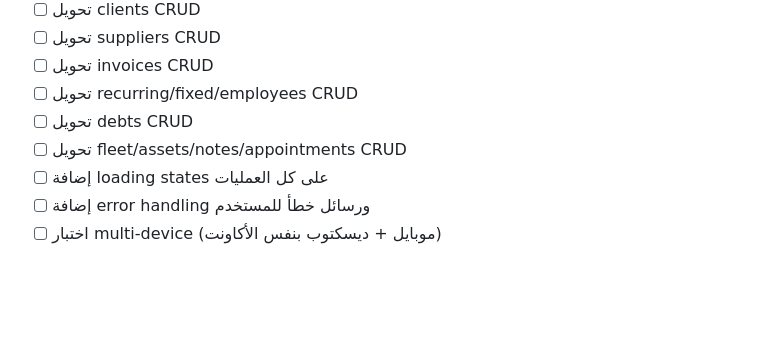
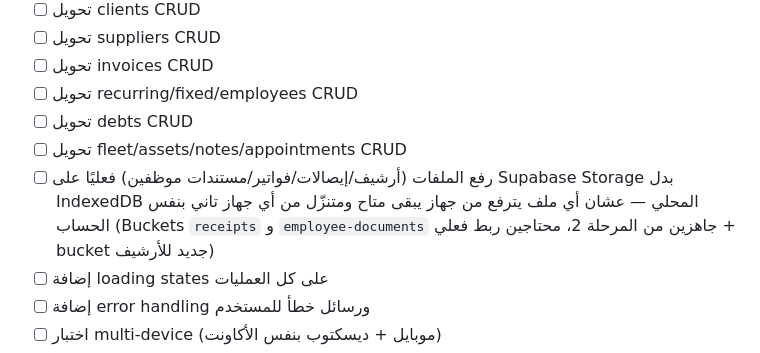
Before and after one commit to SmartOrdi-OG/trabis-demo, a Markdown page: TODO.md, the part around the change. Rendered like a GitHub page; blank space fills up the shorter version.

Commit message:
TODO: add cross-device file sync (Supabase Storage) to Phase 3 scope

```diff
--- a/TODO.md
+++ b/TODO.md
@@ -233,6 +233,7 @@
 - [ ] تحويل recurring/fixed/employees CRUD
 - [ ] تحويل debts CRUD
 - [ ] تحويل fleet/assets/notes/appointments CRUD
+- [ ] رفع الملفات (أرشيف/إيصالات/فواتير/مستندات موظفين) فعليًا على Supabase Storage بدل IndexedDB المحلي — عشان أي ملف يترفع من جهاز يبقى متاح ومتنزّل من أي جهاز تاني بنفس الحساب (Buckets `receipts` و `employee-documents` جاهزين من المرحلة 2، محتاجين ربط فعلي + bucket جديد للأرشيف)
 - [ ] إضافة loading states على كل العمليات
 - [ ] إضافة error handling ورسائل خطأ للمستخدم
 - [ ] اختبار multi-device (موبايل + ديسكتوب بنفس الأكاونت)
```
